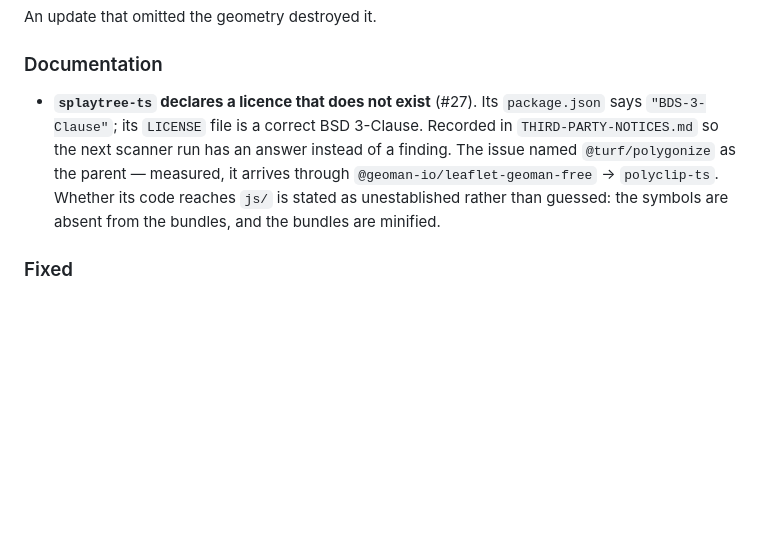
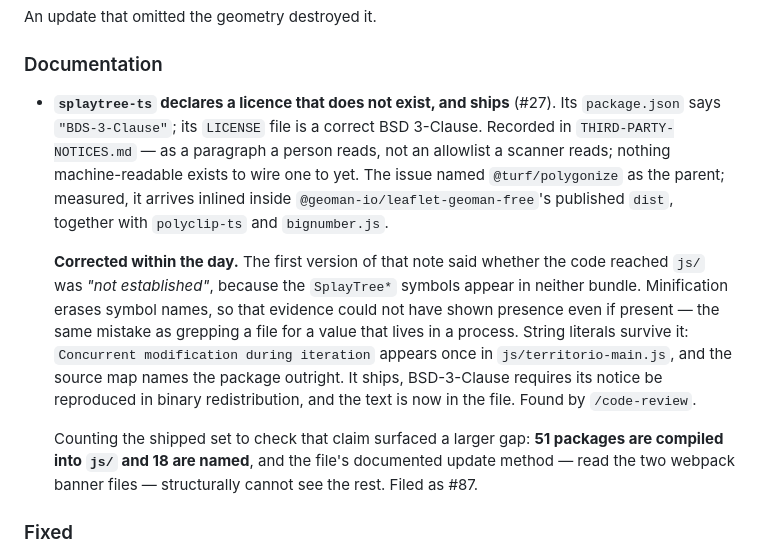
Before and after one commit to APS-Conecta/territorio, a Markdown page: CHANGELOG.md, the part around the change. GitHub-like rendering; blank space fills up the shorter version.

```diff
--- a/CHANGELOG.md
+++ b/CHANGELOG.md
@@ -9,13 +9,24 @@ An update that omitted the geometry destroyed it.
 
 ### Documentation
 
-- **`splaytree-ts` declares a licence that does not exist** (#27). Its `package.json` says
-  `"BDS-3-Clause"`; its `LICENSE` file is a correct BSD 3-Clause. Recorded in
-  `THIRD-PARTY-NOTICES.md` so the next scanner run has an answer instead of a finding. The
-  issue named `@turf/polygonize` as the parent — measured, it arrives through
-  `@geoman-io/leaflet-geoman-free` → `polyclip-ts`. Whether its code reaches `js/` is stated
-  as unestablished rather than guessed: the symbols are absent from the bundles, and the
-  bundles are minified.
+- **`splaytree-ts` declares a licence that does not exist, and ships** (#27). Its `package.json`
+  says `"BDS-3-Clause"`; its `LICENSE` file is a correct BSD 3-Clause. Recorded in
+  `THIRD-PARTY-NOTICES.md` — as a paragraph a person reads, not an allowlist a scanner reads;
+  nothing machine-readable exists to wire one to yet. The issue named `@turf/polygonize` as the
+  parent; measured, it arrives inlined inside `@geoman-io/leaflet-geoman-free`'s published `dist`,
+  together with `polyclip-ts` and `bignumber.js`.
+
+  **Corrected within the day.** The first version of that note said whether the code reached `js/`
+  was *"not established"*, because the `SplayTree*` symbols appear in neither bundle. Minification
+  erases symbol names, so that evidence could not have shown presence even if present — the same
+  mistake as grepping a file for a value that lives in a process. String literals survive it:
+  `Concurrent modification during iteration` appears once in `js/territorio-main.js`, and the
+  source map names the package outright. It ships, BSD-3-Clause requires its notice be reproduced
+  in binary redistribution, and the text is now in the file. Found by `/code-review`.
+
+  Counting the shipped set to check that claim surfaced a larger gap: **51 packages are compiled
+  into `js/` and 18 are named**, and the file's documented update method — read the two webpack
+  banner files — structurally cannot see the rest. Filed as #87.
 
 ### Fixed
 
```
Also changed, not shown: THIRD-PARTY-NOTICES.md (+65 -14 lines).
